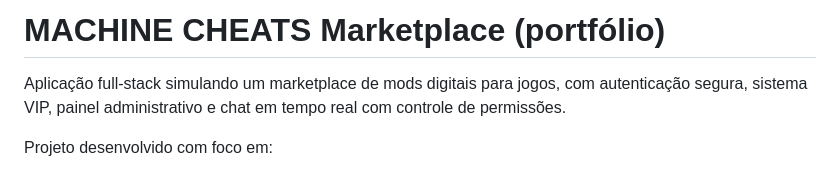
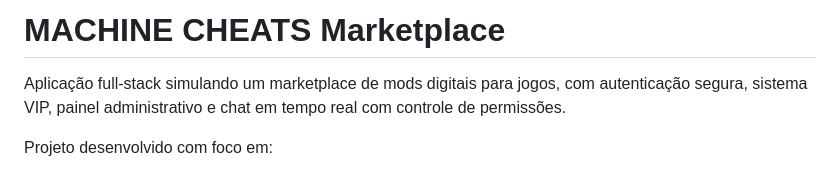
Before and after one commit to VitorNscL/machine-cheats-marketplace, a Markdown page: README.md, the part around the change. Drawn GitHub-style.

```diff
--- a/README.md
+++ b/README.md
@@ -1,4 +1,4 @@
-# MACHINE CHEATS Marketplace (portfólio)
+# MACHINE CHEATS Marketplace
 
 Aplicação full-stack simulando um marketplace de mods digitais para jogos,
 com autenticação segura, sistema VIP, painel administrativo
```
